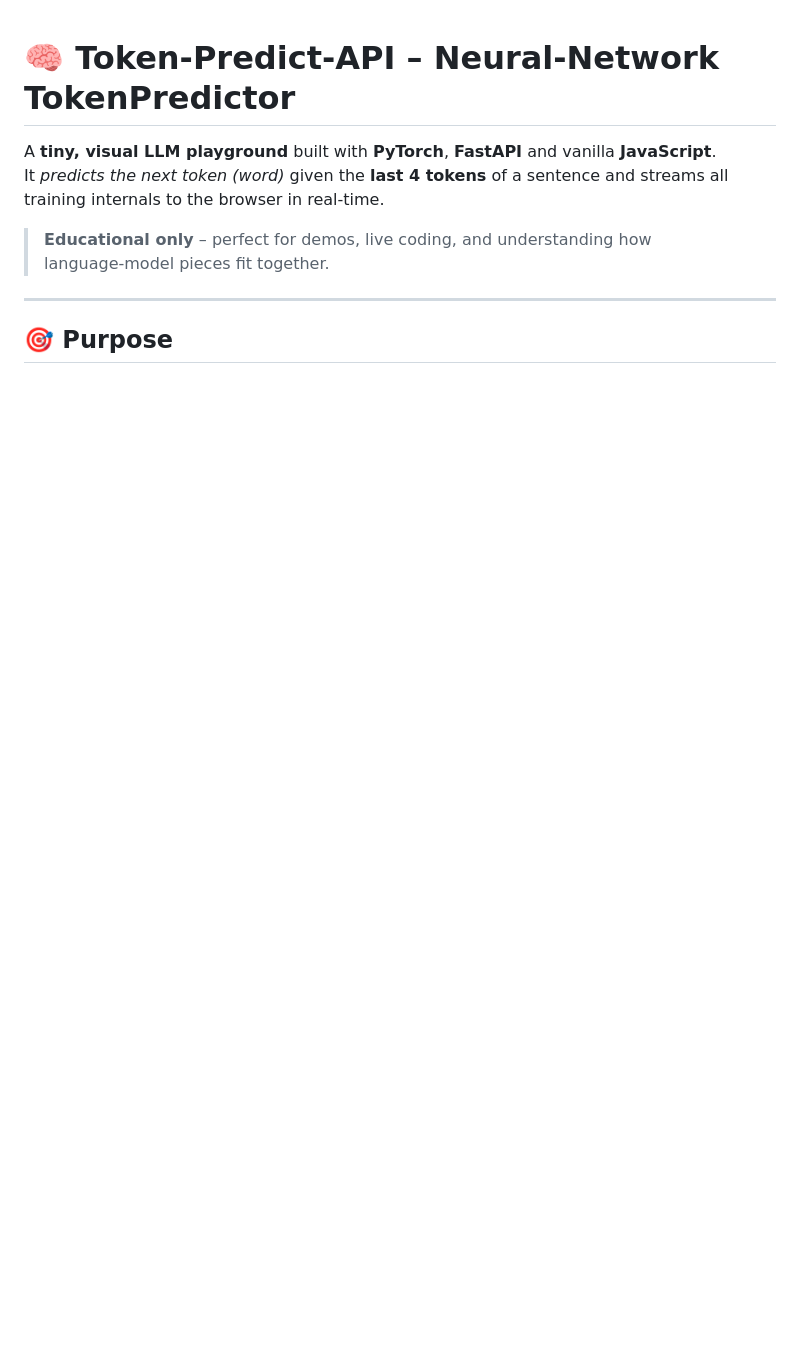
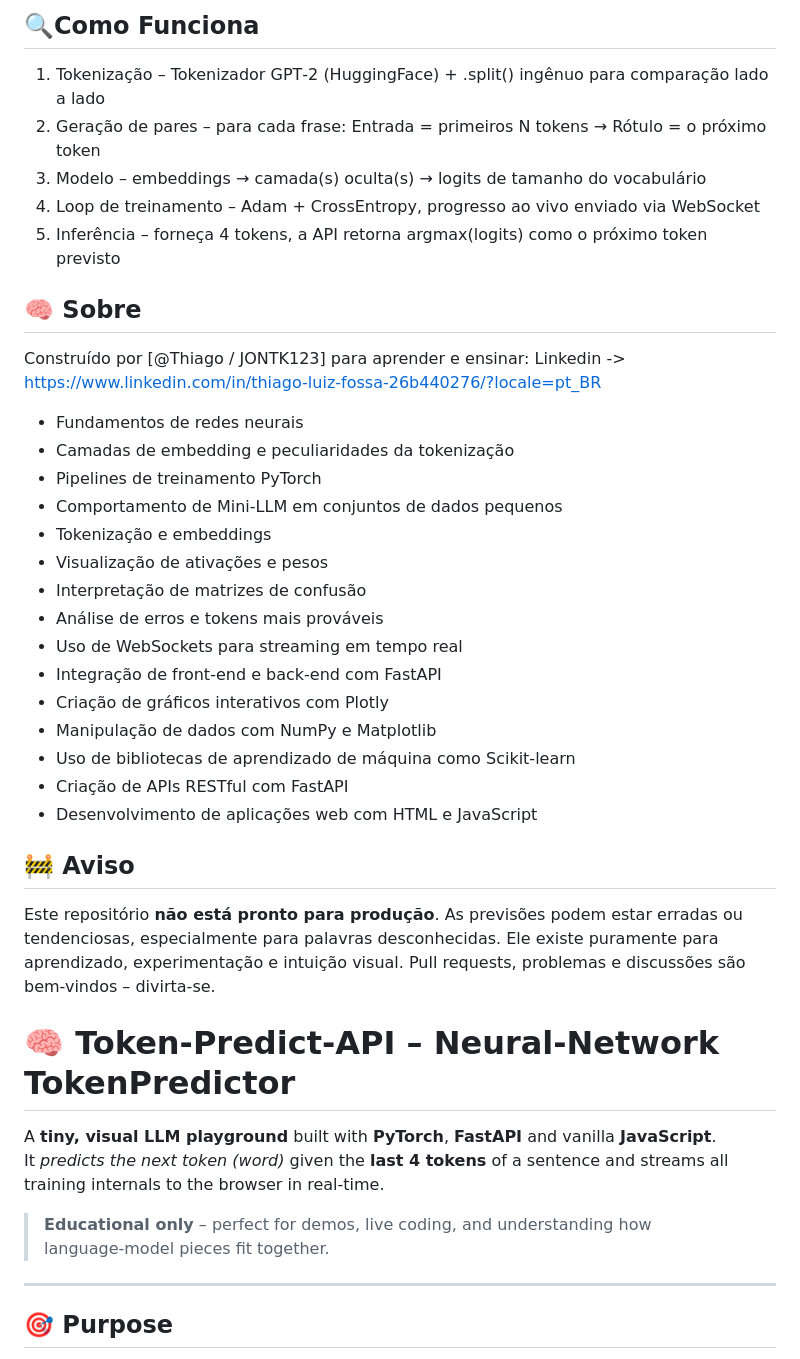
Before and after one commit to JONTK123/ChatBotNN, a Markdown page: README.md, the part around one of its changes. GitHub-like rendering; blank space fills up the shorter version.

```diff
--- a/README.md
+++ b/README.md
@@ -1,3 +131,39 @@
+## 🔍Como Funciona
+
+1. Tokenização – Tokenizador GPT‑2 (HuggingFace) + .split() ingênuo para comparação lado a lado
+2. Geração de pares – para cada frase: Entrada = primeiros N tokens → Rótulo = o próximo token
+3. Modelo – embeddings → camada(s) oculta(s) → logits de tamanho do vocabulário
+4. Loop de treinamento – Adam + CrossEntropy, progresso ao vivo enviado via WebSocket
+5. Inferência – forneça 4 tokens, a API retorna argmax(logits) como o próximo token previsto
+
+## 🧠 Sobre
+
+Construído por [@Thiago / JONTK123] para aprender e ensinar:
+Linkedin -> https://www.linkedin.com/in/thiago-luiz-fossa-26b440276/?locale=pt_BR
+- Fundamentos de redes neurais
+- Camadas de embedding e peculiaridades da tokenização
+- Pipelines de treinamento PyTorch
+- Comportamento de Mini‑LLM em conjuntos de dados pequenos
+- Tokenização e embeddings
+- Visualização de ativações e pesos
+- Interpretação de matrizes de confusão
+- Análise de erros e tokens mais prováveis
+- Uso de WebSockets para streaming em tempo real
+- Integração de front-end e back-end com FastAPI
+- Criação de gráficos interativos com Plotly
+- Manipulação de dados com NumPy e Matplotlib
+- Uso de bibliotecas de aprendizado de máquina como Scikit-learn
+- Criação de APIs RESTful com FastAPI
+- Desenvolvimento de aplicações web com HTML e JavaScript
+
+## 🚧 Aviso
+
+Este repositório **não está pronto para produção**.
+As previsões podem estar erradas ou tendenciosas, especialmente para palavras desconhecidas.
+Ele existe puramente para aprendizado, experimentação e intuição visual.
+Pull requests, problemas e discussões são bem-vindos – divirta-se.
+
+
 # 🧠 Token-Predict-API – Neural‑Network TokenPredictor
 
 A **tiny, visual LLM playground** built with **PyTorch**, **FastAPI** and vanilla **JavaScript**.
```
Also changed, not shown: other parts of README.md (+130 -0 lines).
